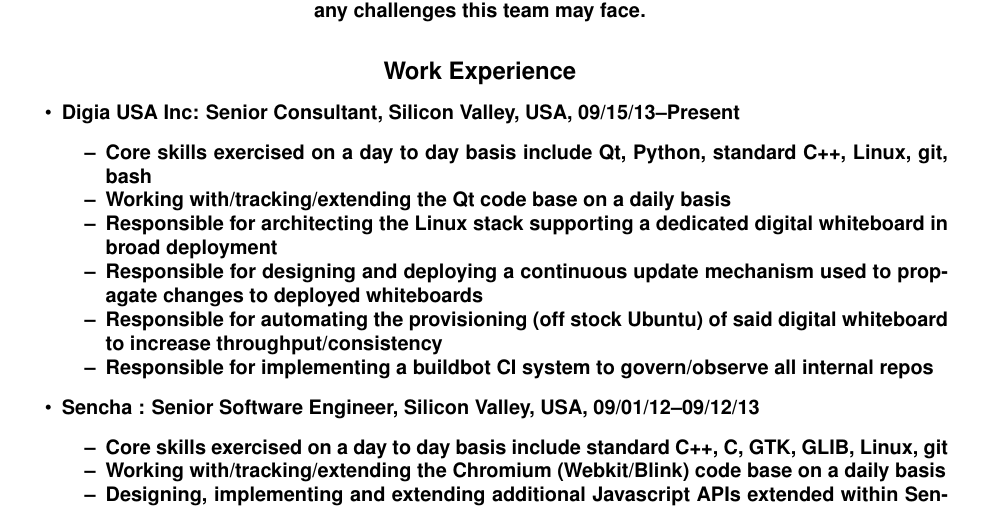
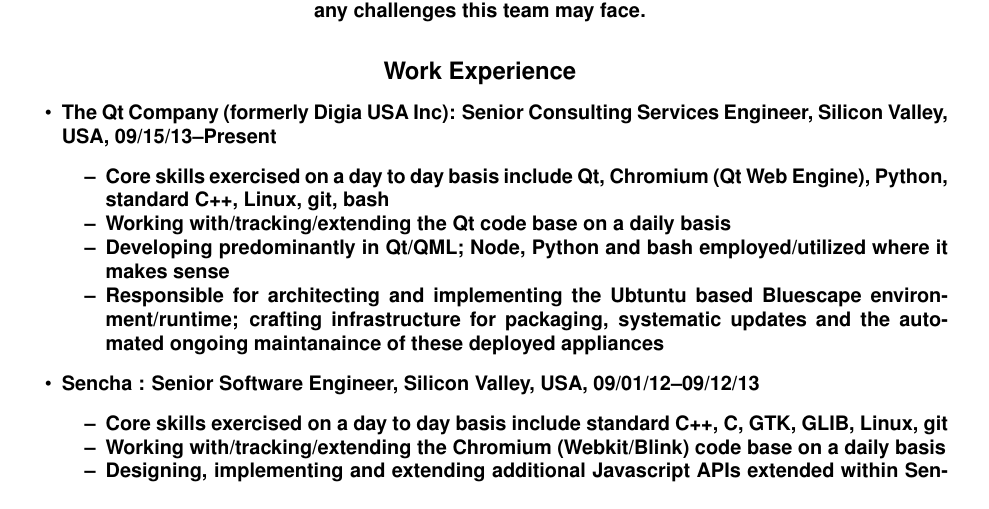
Before and after one commit to sirspudd/cv, a LaTeX CV (donald-carr-cv.tex): part of page 1 of 3, cut so that both start at the same text. Compiled offline with pdfLaTeX.

Commit message:
Update CV: The Qt Company and general polish

```diff
--- a/donald-carr-cv.tex
+++ b/donald-carr-cv.tex
@@ -31,14 +31,12 @@
 \subsection*{Work Experience}
 \begin{itemize}
 
-\item{{\bf Digia USA Inc}: Senior Consultant, Silicon Valley, USA, 09/15/13--Present }
+\item{{\bf The Qt Company (formerly Digia USA Inc)}: Senior Consulting Services Engineer, Silicon Valley, USA, 09/15/13--Present }
 \begin{itemize*}
-    \item{Core skills exercised on a day to day basis include Qt, Python, standard C++, Linux, git, bash}
+    \item{Core skills exercised on a day to day basis include Qt, Chromium (Qt Web Engine), Python, standard C++, Linux, git, bash}
     \item{Working with/tracking/extending the Qt code base on a daily basis}
-    \item{Responsible for architecting the Linux stack supporting a dedicated digital whiteboard in broad deployment}
-    \item{Responsible for designing and deploying a continuous update mechanism used to propagate changes to deployed whiteboards}
-    \item{Responsible for automating the provisioning (off stock Ubuntu) of said digital whiteboard to increase throughput/consistency}
-    \item{Responsible for implementing a buildbot CI system to govern/observe all internal repos}
+    \item{Developing predominantly in Qt/QML; Node, Python and bash employed/utilized where it makes sense}
+    \item{Responsible for architecting and implementing the Ubtuntu based Bluescape environment/runtime; crafting infrastructure for packaging, systematic updates and the automated ongoing maintanaince of these deployed appliances}
 \end{itemize*}
 
 \item{{\bf Sencha }: Senior Software Engineer, Silicon Valley, USA, 09/01/12--09/12/13 }
```
Also changed, not shown: carbon/donald-carr-cv.pdf.
